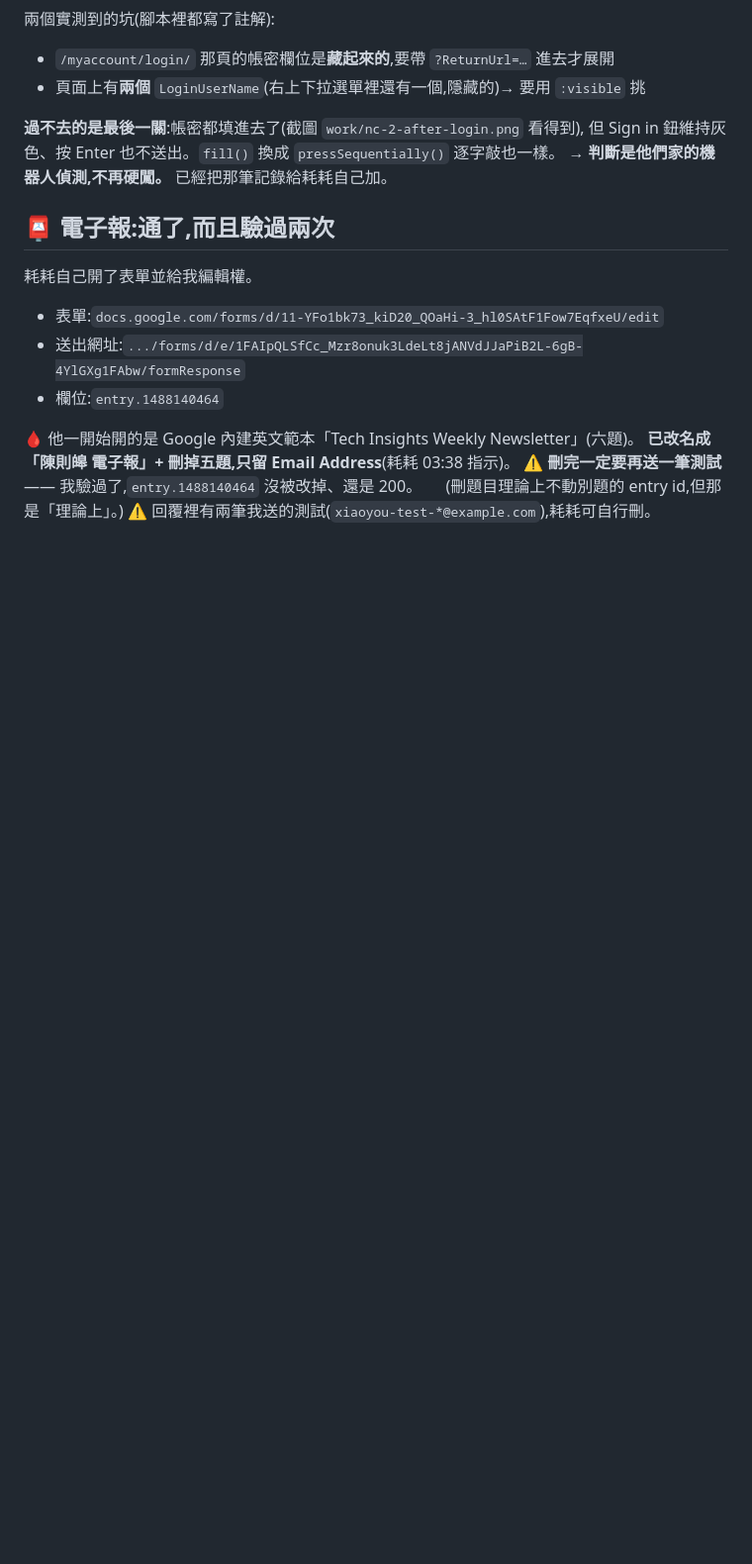
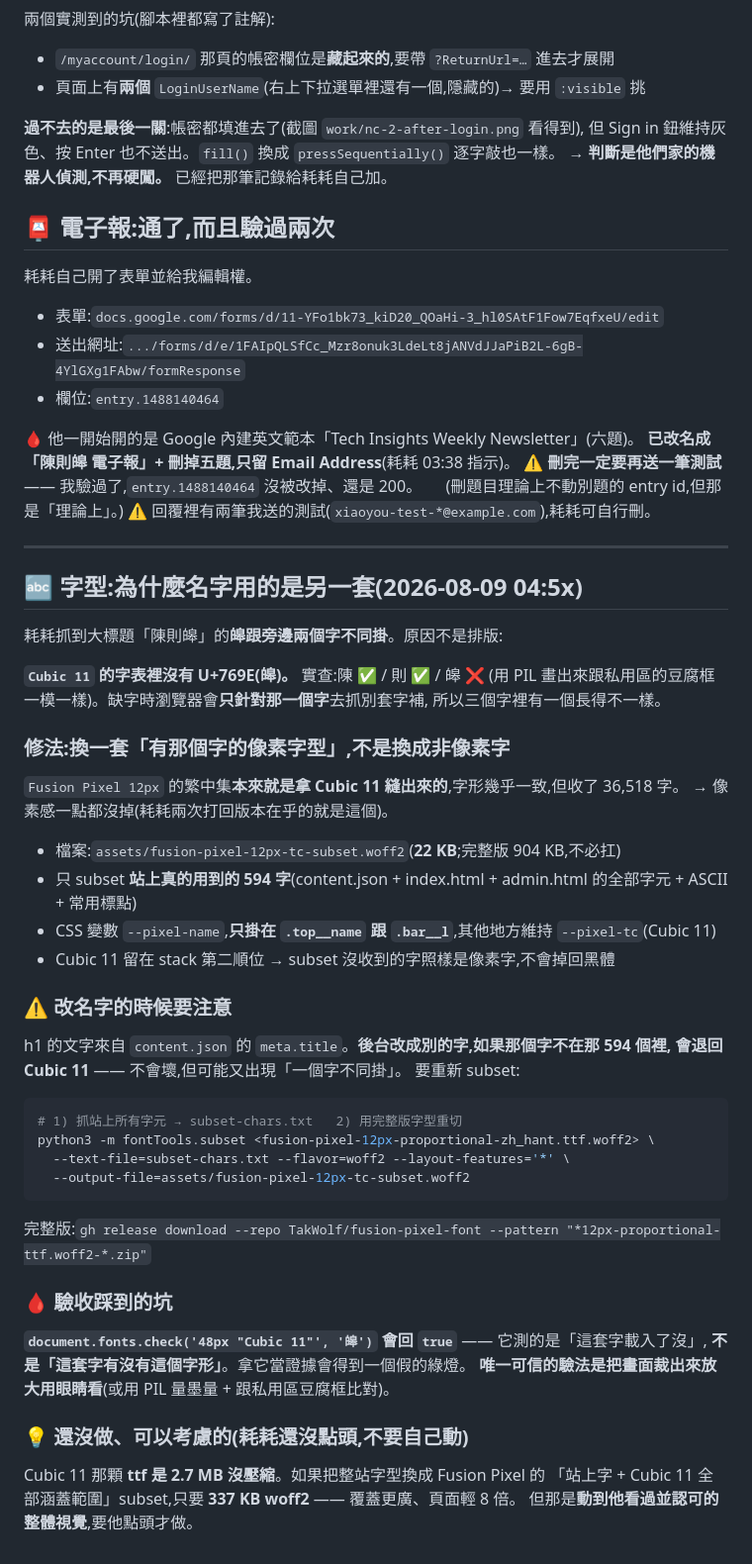
Before and after one commit to okiijuuhyygt/haohao-artist-site, a Markdown page: README-接手說明.md, the part around the change. Shown at 99% size. GitHub-like rendering; blank space fills up the shorter version.

Commit message:
README 補上字型那段(為什麼名字用 Fusion Pixel、怎麼重新 subset、驗收的坑)

````diff
--- a/README-接手說明.md
+++ b/README-接手說明.md
@@ -166,3 +166,44 @@ Value : okiijuuhyygt.github.io.        TTL: Automatic
 ⚠️ **刪完一定要再送一筆測試** —— 我驗過了,`entry.1488140464` 沒被改掉、還是 200。
 　 (刪題目理論上不動別題的 entry id,但那是「理論上」。)
 ⚠️ 回覆裡有兩筆我送的測試(`xiaoyou-test-*@example.com`),耗耗可自行刪。
+
+---
+
+## 🔤 字型:為什麼名字用的是另一套(2026-08-09 04:5x)
+
+耗耗抓到大標題「陳則皞」的**皞跟旁邊兩個字不同掛**。原因不是排版:
+
+**`Cubic 11` 的字表裡沒有 U+769E(皞)。** 實查:陳 ✅ / 則 ✅ / 皞 ❌
+(用 PIL 畫出來跟私用區的豆腐框一模一樣)。缺字時瀏覽器會**只針對那一個字**去抓別套字補,
+所以三個字裡有一個長得不一樣。
+
+### 修法:換一套「有那個字的像素字型」,不是換成非像素字
+`Fusion Pixel 12px` 的繁中集**本來就是拿 Cubic 11 縫出來的**,字形幾乎一致,但收了 36,518 字。
+→ 像素感一點都沒掉(耗耗兩次打回版本在乎的就是這個)。
+
+- 檔案:`assets/fusion-pixel-12px-tc-subset.woff2`(**22 KB**;完整版 904 KB,不必扛)
+- 只 subset **站上真的用到的 594 字**(content.json + index.html + admin.html 的全部字元 + ASCII + 常用標點)
+- CSS 變數 `--pixel-name`,**只掛在 `.top__name` 跟 `.bar__l`**,其他地方維持 `--pixel-tc`(Cubic 11)
+- Cubic 11 留在 stack 第二順位 → subset 沒收到的字照樣是像素字,不會掉回黑體
+
+### ⚠️ 改名字的時候要注意
+h1 的文字來自 `content.json` 的 `meta.title`。**後台改成別的字,如果那個字不在那 594 個裡,
+會退回 Cubic 11** —— 不會壞,但可能又出現「一個字不同掛」。
+要重新 subset:
+```bash
+# 1) 抓站上所有字元 → subset-chars.txt   2) 用完整版字型重切
+python3 -m fontTools.subset <fusion-pixel-12px-proportional-zh_hant.ttf.woff2> \
+  --text-file=subset-chars.txt --flavor=woff2 --layout-features='*' \
+  --output-file=assets/fusion-pixel-12px-tc-subset.woff2
+```
+完整版:`gh release download --repo TakWolf/fusion-pixel-font --pattern "*12px-proportional-ttf.woff2-*.zip"`
+
+### 🩸 驗收踩到的坑
+**`document.fonts.check('48px "Cubic 11"', '皞')` 會回 `true`** —— 它測的是「這套字載入了沒」,
+**不是「這套字有沒有這個字形」**。拿它當證據會得到一個假的綠燈。
+**唯一可信的驗法是把畫面裁出來放大用眼睛看**(或用 PIL 量墨量 + 跟私用區豆腐框比對)。
+
+### 💡 還沒做、可以考慮的(耗耗還沒點頭,不要自己動)
+Cubic 11 那顆 **ttf 是 2.7 MB 沒壓縮**。如果把整站字型換成 Fusion Pixel 的
+「站上字 + Cubic 11 全部涵蓋範圍」subset,只要 **337 KB woff2** —— 覆蓋更廣、頁面輕 8 倍。
+但那是**動到他看過並認可的整體視覺**,要他點頭才做。
````
